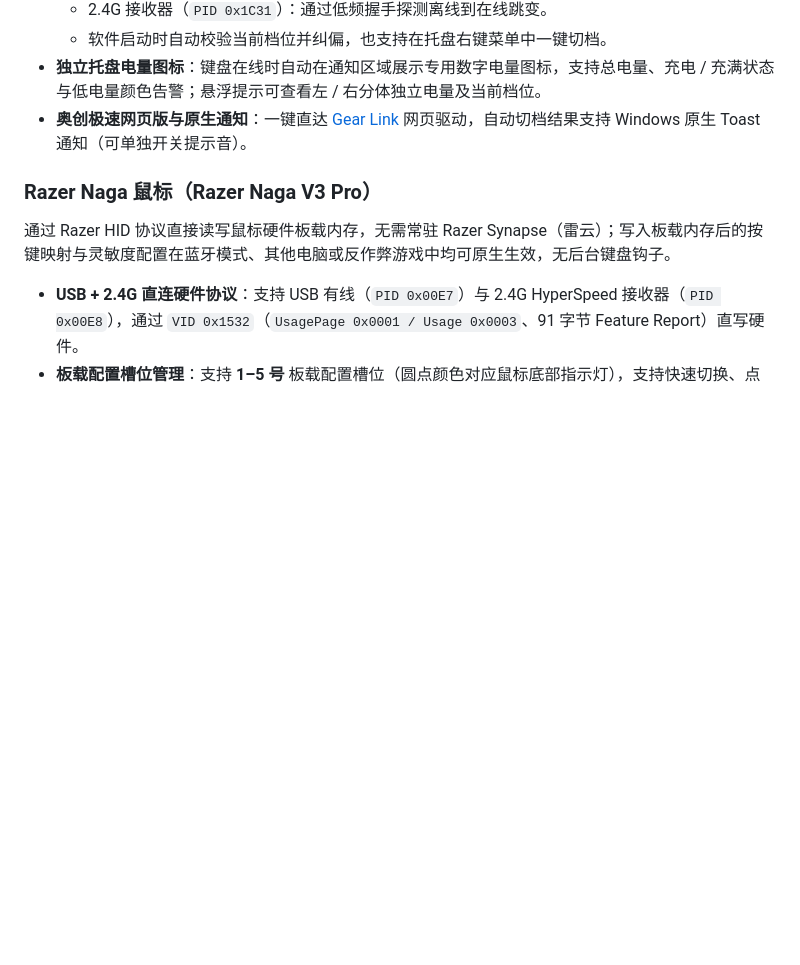
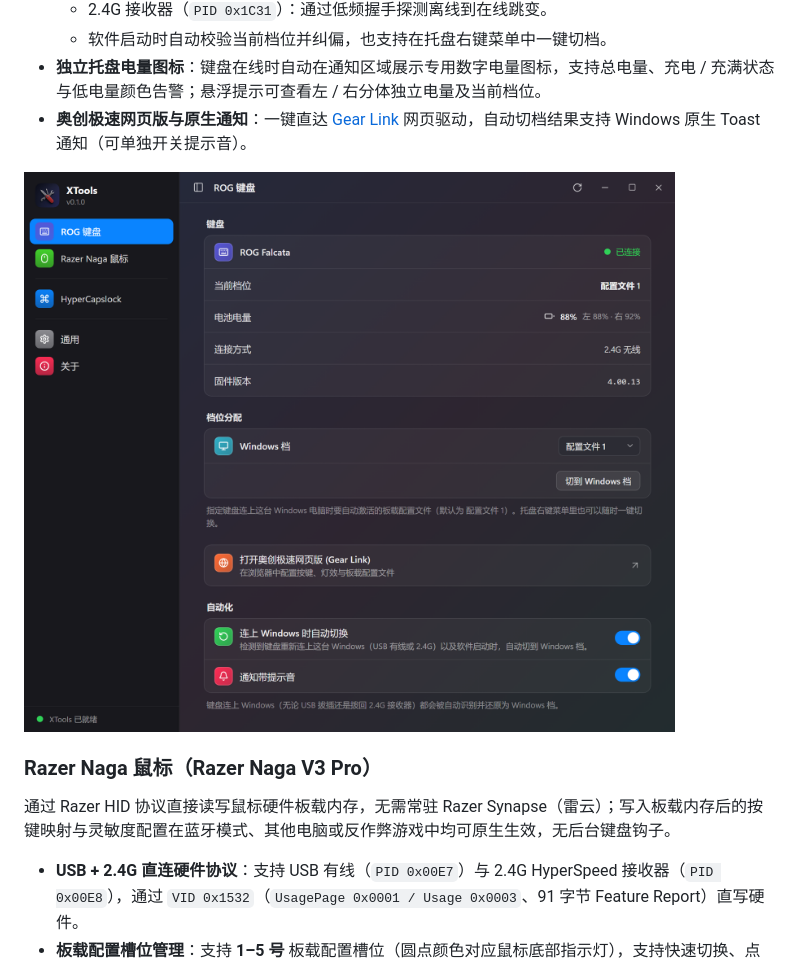
Before and after one commit to XueshiQiao/XTools-Win, a Markdown page: README.md, the part around one of its changes. Drawn GitHub-style; pictures changed too: docs/screenshots/rog-keyboard.png (added); blank space fills up the shorter version.

Commit message:
docs: add app screenshots to README

```diff
--- a/README.md
+++ b/README.md
@@ -16,6 +16,8 @@ Windows 版本的 [XTools](https://github.com/XueshiQiao/XTools)，基于 **Rust
 - **独立托盘电量图标**：键盘在线时自动在通知区域展示专用数字电量图标，支持总电量、充电 / 充满状态与低电量颜色告警；悬浮提示可查看左 / 右分体独立电量及当前档位。
 - **奥创极速网页版与原生通知**：一键直达 [Gear Link](https://gearlink.asus.com/zh-cn) 网页驱动，自动切档结果支持 Windows 原生 Toast 通知（可单独开关提示音）。
 
+![ROG 键盘界面](docs/screenshots/rog-keyboard.png)
+
 ### Razer Naga 鼠标（Razer Naga V3 Pro）
 
 通过 Razer HID 协议直接读写鼠标硬件板载内存，无需常驻 Razer Synapse（雷云）；写入板载内存后的按键映射与灵敏度配置在蓝牙模式、其他电脑或反作弊游戏中均可原生生效，无后台键盘钩子。
```
Also changed, not shown: other parts of README.md (+4 -0 lines), 2 other files.
